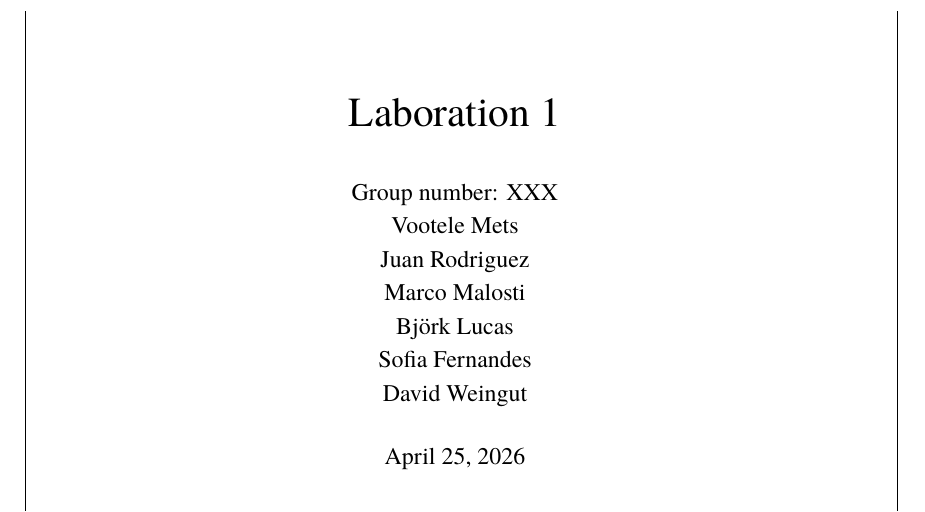
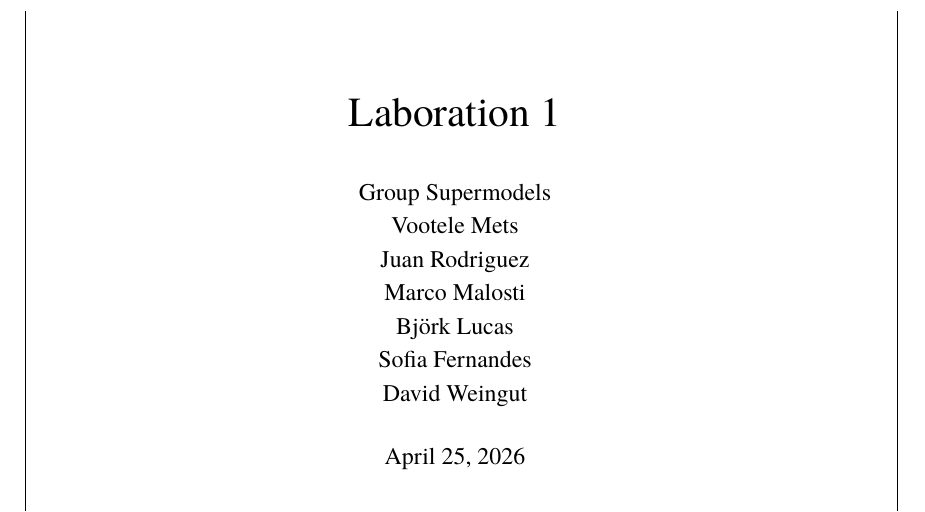
Before and after one commit to dragonesk22/MOCS, a LaTeX document (reports/L1/src/main.tex): part of page 1 of 23, cut so that both start at the same text. Compiled offline with XeLaTeX; a missing font is replaced by an installed copy or a similar font.

Commit message:
changed group name

```diff
--- a/reports/L1/src/main.tex
+++ b/reports/L1/src/main.tex
@@ -15,7 +15,7 @@
 \definecolor{doc}{RGB}{0,60,110}
 \renewcommand{\arraystretch}{1.2}
 \title{\huge Laboration 1}
-\author{Group number: XXX\\
+\author{Group Supermodels\\
         Vootele Mets \\
         Juan Rodriguez \\
         Marco Malosti \\
```
